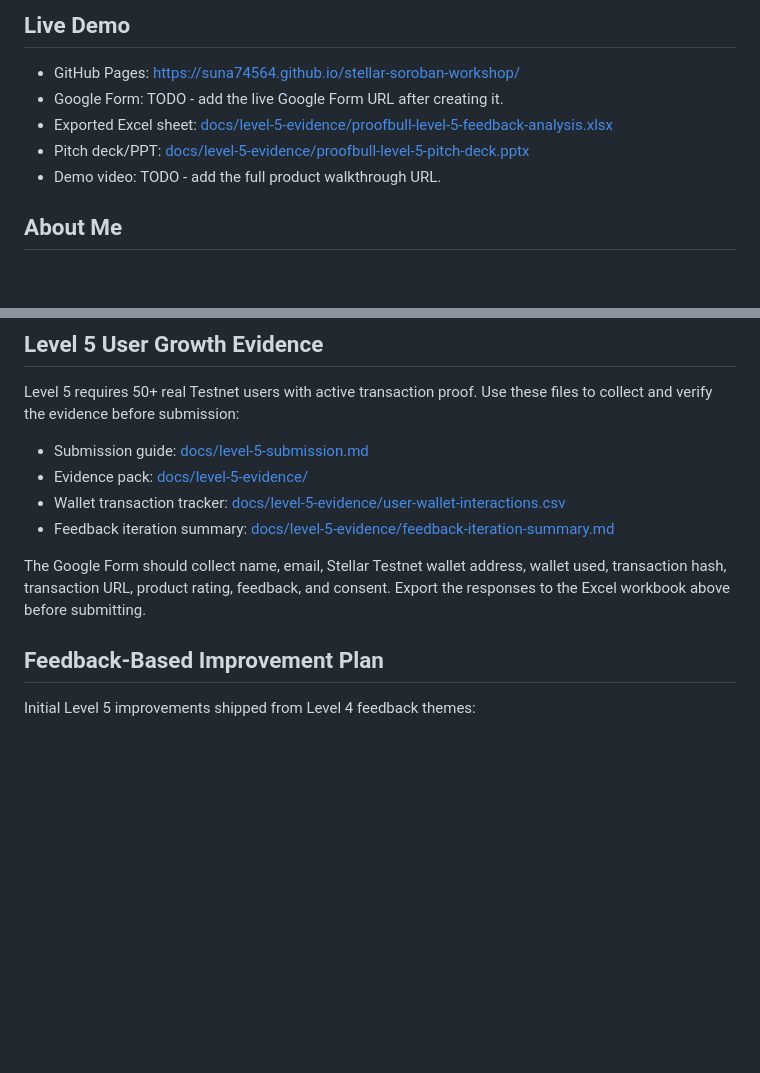
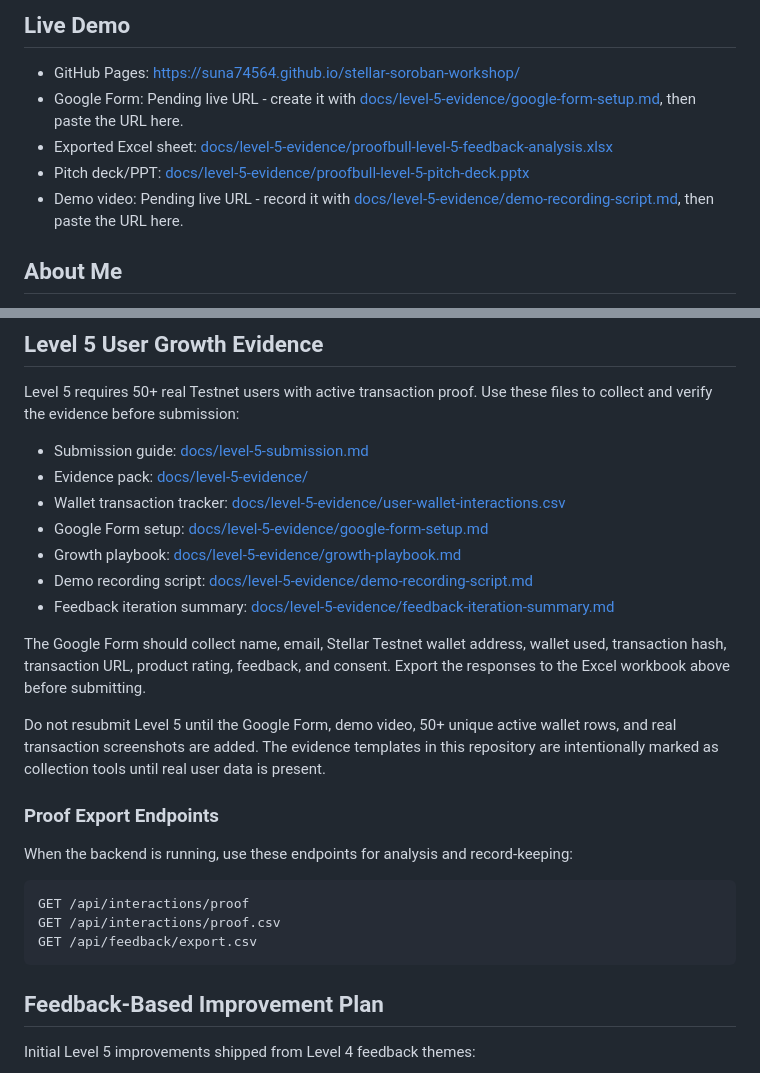
Before and after one commit to suna74564/stellar-soroban-workshop, a Markdown page: README.md, 2 parts joined by grey strips. GitHub-like rendering; blank space fills up the shorter version.

Commit message:
Clarify Level 5 evidence requirements in README

````diff
--- a/README.md
+++ b/README.md
@@ -9,10 +9,10 @@ The Level 5 version focuses on user growth and product iteration: 50-user Testne
 ## Live Demo
 
 - GitHub Pages: <https://suna74564.github.io/stellar-soroban-workshop/>
-- Google Form: TODO - add the live Google Form URL after creating it.
+- Google Form: Pending live URL - create it with [docs/level-5-evidence/google-form-setup.md](docs/level-5-evidence/google-form-setup.md), then paste the URL here.
 - Exported Excel sheet: [docs/level-5-evidence/proofbull-level-5-feedback-analysis.xlsx](docs/level-5-evidence/proofbull-level-5-feedback-analysis.xlsx)
 - Pitch deck/PPT: [docs/level-5-evidence/proofbull-level-5-pitch-deck.pptx](docs/level-5-evidence/proofbull-level-5-pitch-deck.pptx)
-- Demo video: TODO - add the full product walkthrough URL.
+- Demo video: Pending live URL - record it with [docs/level-5-evidence/demo-recording-script.md](docs/level-5-evidence/demo-recording-script.md), then paste the URL here.
 
 ## About Me
 
@@ -80,9 +80,24 @@ Level 5 requires 50+ real Testnet users with active transaction proof. Use these
 - Submission guide: [docs/level-5-submission.md](docs/level-5-submission.md)
 - Evidence pack: [docs/level-5-evidence/](docs/level-5-evidence/)
 - Wallet transaction tracker: [docs/level-5-evidence/user-wallet-interactions.csv](docs/level-5-evidence/user-wallet-interactions.csv)
+- Google Form setup: [docs/level-5-evidence/google-form-setup.md](docs/level-5-evidence/google-form-setup.md)
+- Growth playbook: [docs/level-5-evidence/growth-playbook.md](docs/level-5-evidence/growth-playbook.md)
+- Demo recording script: [docs/level-5-evidence/demo-recording-script.md](docs/level-5-evidence/demo-recording-script.md)
 - Feedback iteration summary: [docs/level-5-evidence/feedback-iteration-summary.md](docs/level-5-evidence/feedback-iteration-summary.md)
 
 The Google Form should collect name, email, Stellar Testnet wallet address, wallet used, transaction hash, transaction URL, product rating, feedback, and consent. Export the responses to the Excel workbook above before submitting.
+
+Do not resubmit Level 5 until the Google Form, demo video, 50+ unique active wallet rows, and real transaction screenshots are added. The evidence templates in this repository are intentionally marked as collection tools until real user data is present.
+
+### Proof Export Endpoints
+
+When the backend is running, use these endpoints for analysis and record-keeping:
+
+```text
+GET /api/interactions/proof
+GET /api/interactions/proof.csv
+GET /api/feedback/export.csv
+```
 
 ## Feedback-Based Improvement Plan
 
````
